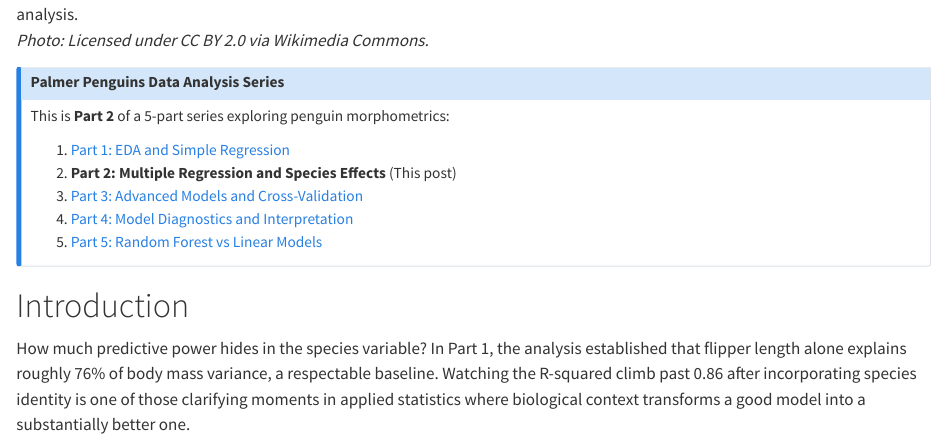
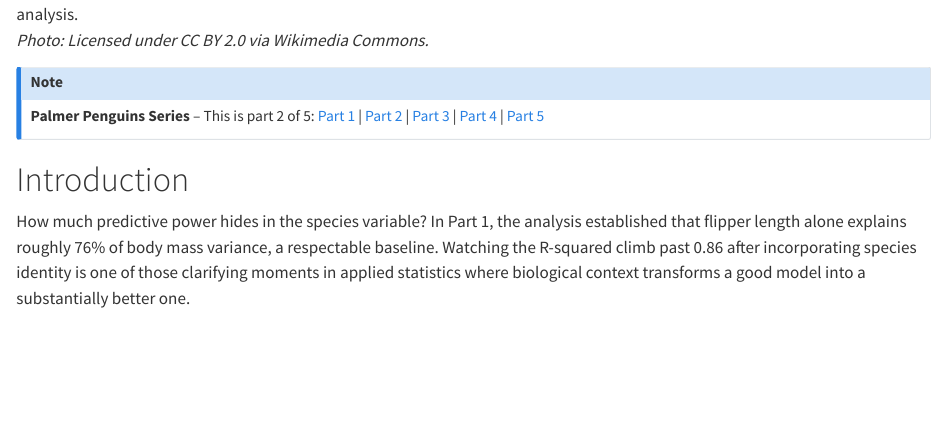
Before and after one commit to rgt47/palmerpenguinspart2, a Quarto document (analysis/report/index.qmd): the page in a window 1100 px wide, from 250 px down. Rendered offline with R 4.5, knitr and Pandoc in place of Quarto, with nearby package versions.

Commit message:
Auto-backup: 2026-05-17 16:59:20

```diff
--- a/analysis/report/index.qmd
+++ b/analysis/report/index.qmd
@@ -31,22 +31,13 @@
 *Photo: Licensed under CC BY 2.0 via Wikimedia
 Commons.*
 
-::: {.callout-note appearance="simple"}
-## Palmer Penguins Data Analysis Series
-
-This is **Part 2** of a 5-part series exploring
-penguin morphometrics:
-
-1. [Part 1: EDA and Simple
-   Regression](../palmer_penguins_part1/)
-2. **Part 2: Multiple Regression and Species
-   Effects** (This post)
-3. [Part 3: Advanced Models and
-   Cross-Validation](../palmer_penguins_part3/)
-4. [Part 4: Model Diagnostics and
-   Interpretation](../palmer_penguins_part4/)
-5. [Part 5: Random Forest vs Linear
-   Models](../palmer_penguins_part5/)
+::: {.callout-note}
+**Palmer Penguins Series** -- This is part 2 of 5:
+[Part 1](/posts/08-palmerpenguinspart1/) |
+[Part 2](/posts/09-palmerpenguinspart2/) |
+[Part 3](/posts/10-palmerpenguinspart3/) |
+[Part 4](/posts/11-palmerpenguinspart4/) |
+[Part 5](/posts/12-palmerpenguinspart5/)
 :::
 
 # Introduction
```
